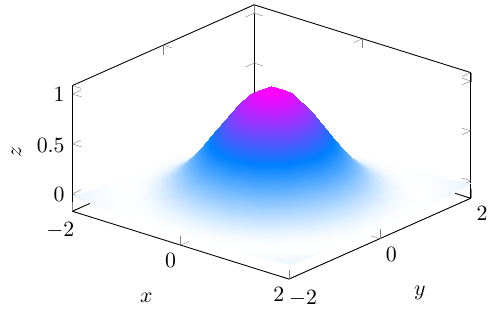
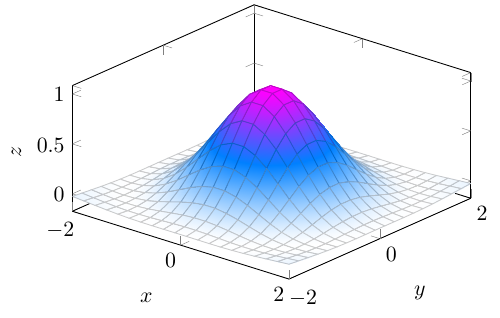
Before and after one commit to llui2/draft.nvim, a LaTeX figure (templates/three-dimensional-surface.tex): the whole page. Compiled offline with pdfLaTeX.

Commit message:
Show faceted mesh on three-dimensional-surface surface

```diff
--- a/templates/three-dimensional-surface.tex
+++ b/templates/three-dimensional-surface.tex
@@ -12,7 +12,7 @@
   samples=20, samples y=20,
   colormap/cool,
 ]
-  \addplot3[surf, shader=interp]
+  \addplot3[surf, shader=faceted interp]
     {exp(-0.45*(x^2+y^2))*cos(deg(sqrt(x^2+y^2)))};
 \end{axis}
 \end{tikzpicture}
```
